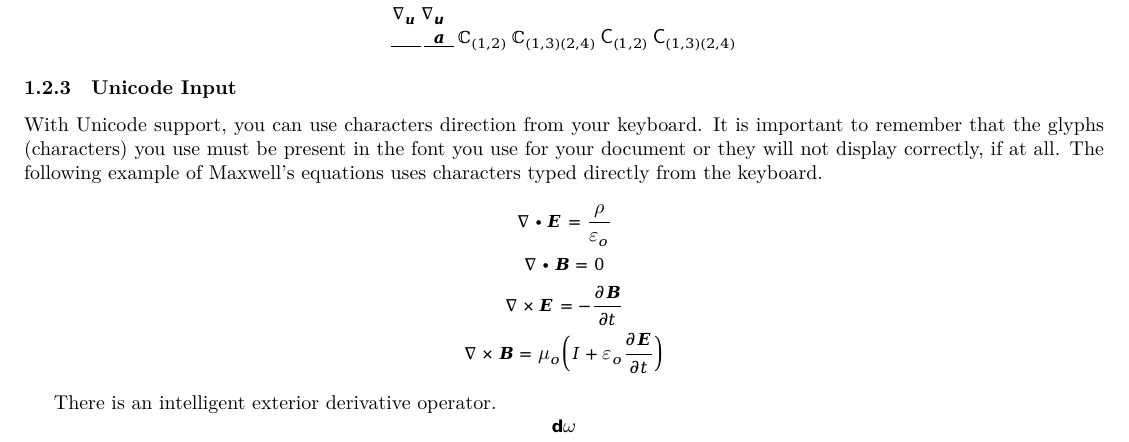
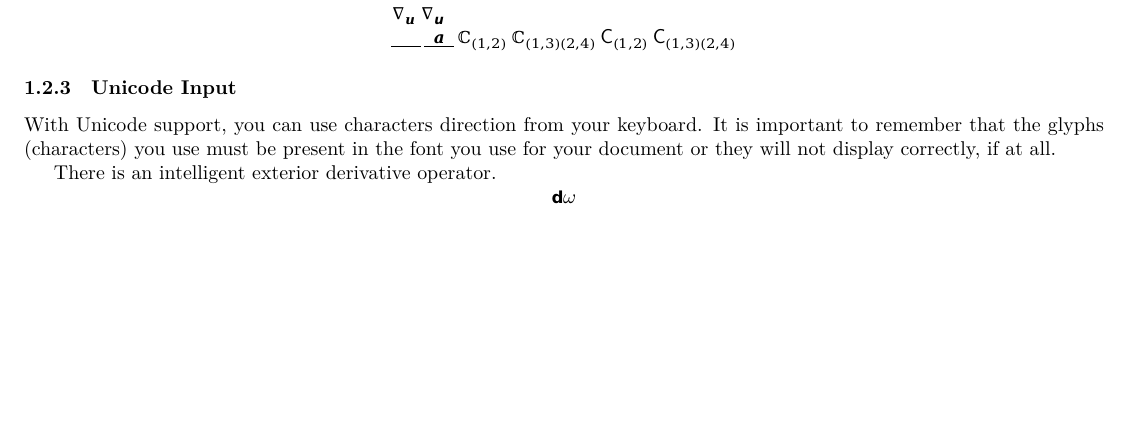
Before and after one commit to heafnerj/mandi300, a LaTeX document (mandi300test.tex): part of page 7 of 24, cut so that both start at the same text, the shorter picture padded with empty space. The pictures show the PDF file mandi300test.pdf that the author committed with the source.

Commit message:
Removed Unicode characters and Maxwell's equations

```diff
--- a/mandi300test.tex
+++ b/mandi300test.tex
@@ -317,14 +317,7 @@ if you've never seen any or all of these before. The third row of symbols is uni
 \subsubsection{Unicode Input}
 With Unicode support, you can use characters direction from your keyboard. It is important to
 remember that the glyphs (characters) you use must be present in the font you use for your
-document or they will not display correctly, if at all. The following example of Maxwell's
-equations uses characters typed directly from the keyboard.
-\begin{gather*}
-  ∇∙𝑬=\frac{𝜌}{𝜀_o} \\
-    ∇∙𝑩=0 \\
-    ∇×𝑬=−\frac{∂𝑩}{∂𝑡} \\
-    ∇×𝑩=𝜇_o \biggl(I + 𝜀_o \frac{∂𝑬}{∂𝑡}\biggr)
-\end{gather*}
+document or they will not display correctly, if at all.
 
 There is an intelligent exterior derivative operator.
 \[
```
Also changed, not shown: mandi300test.pdf.
